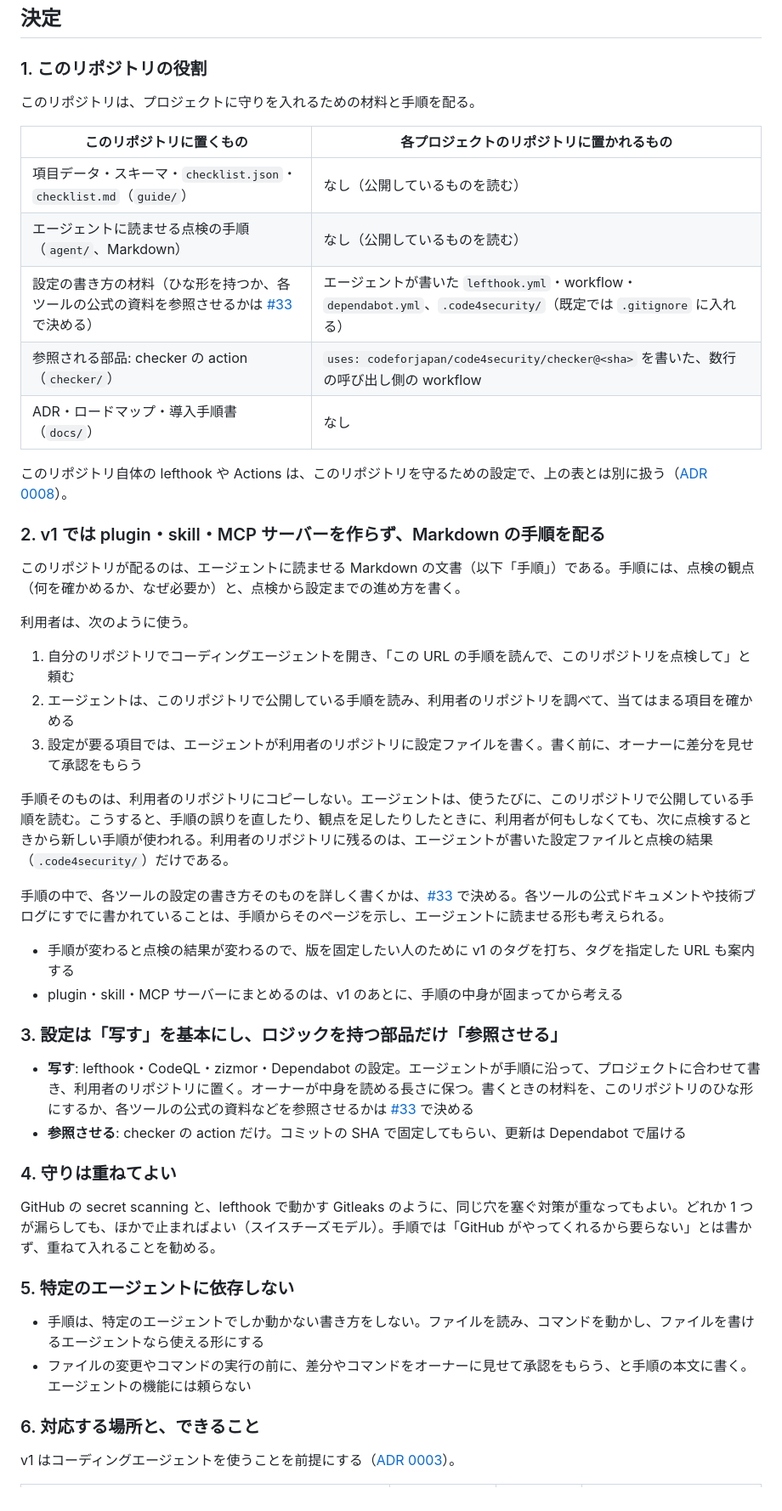
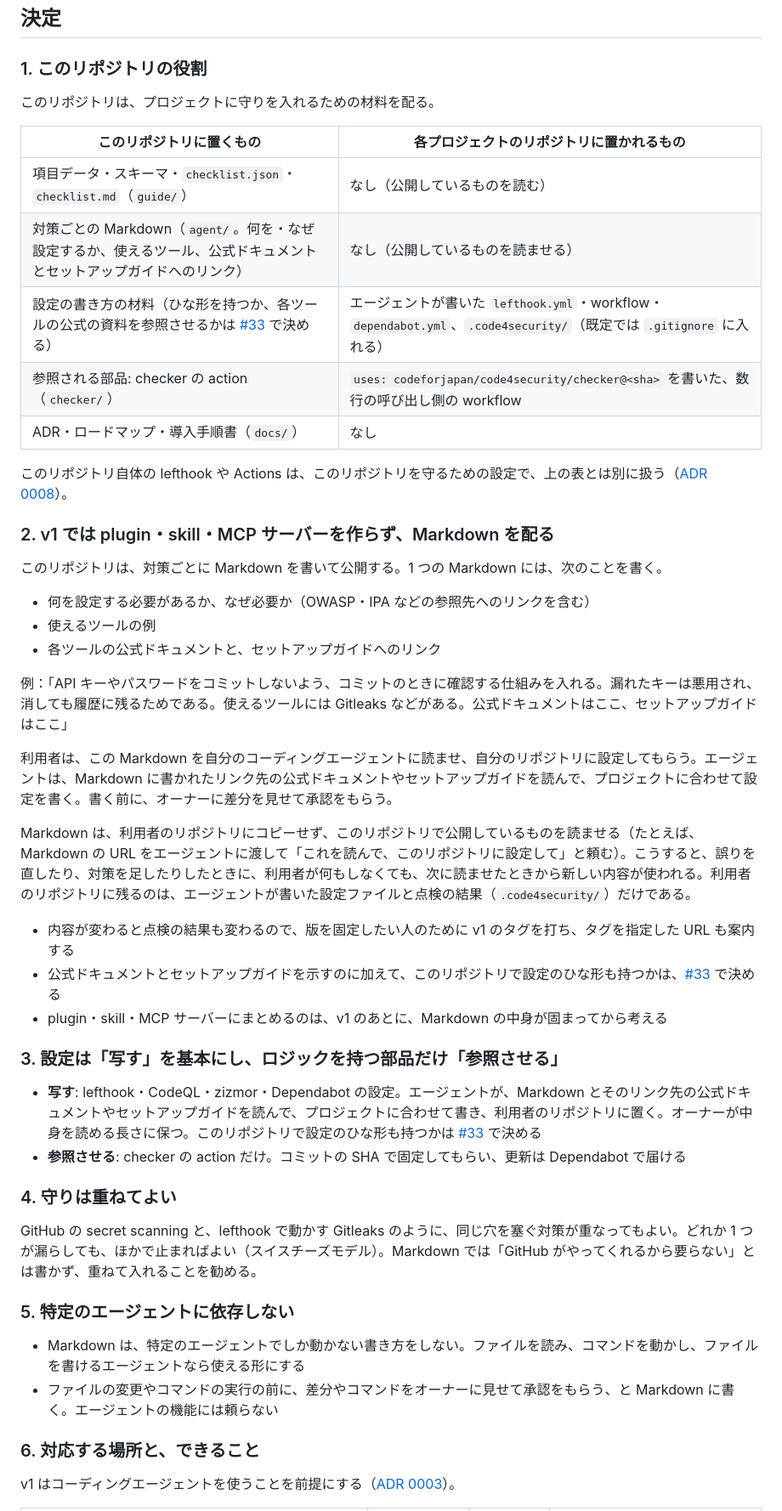
Before and after one commit to codeforjapan/code4security, a Markdown page: docs/adr/0004-repo-role-and-distribution.md, the part around one of its changes. Shown at 85% size. Drawn GitHub-style.

Commit message:
docs: ADR 0003・0004 で、配る Markdown の中身と使い方を具体的に書く
対策ごとに、何を・なぜ設定するか、使えるツール、公式ドキュメントとセットアップガイドへの
リンクを書き、利用者はそれをエージェントに読ませて設定してもらう。

Co-Authored-By: Claude Opus 5.5 <noreply@anthropic.com>

```diff
--- a/docs/adr/0004-repo-role-and-distribution.md
+++ b/docs/adr/0004-repo-role-and-distribution.md
@@ -32,48 +32,49 @@ v1（[ADR 0003](0003-v1-scope.md)）では、プロジェクトオーナーが
 
 ### 1. このリポジトリの役割
 
-このリポジトリは、プロジェクトに守りを入れるための材料と手順を配る。
+このリポジトリは、プロジェクトに守りを入れるための材料を配る。
 
 | このリポジトリに置くもの | 各プロジェクトのリポジトリに置かれるもの |
 |---|---|
 | 項目データ・スキーマ・`checklist.json`・`checklist.md`（`guide/`） | なし（公開しているものを読む） |
-| エージェントに読ませる点検の手順（`agent/`、Markdown） | なし（公開しているものを読む） |
+| 対策ごとの Markdown（`agent/`。何を・なぜ設定するか、使えるツール、公式ドキュメントとセットアップガイドへのリンク） | なし（公開しているものを読ませる） |
 | 設定の書き方の材料（ひな形を持つか、各ツールの公式の資料を参照させるかは [#33](https://github.com/codeforjapan/code4security/issues/33) で決める） | エージェントが書いた `lefthook.yml`・workflow・`dependabot.yml`、`.code4security/`（既定では `.gitignore` に入れる） |
 | 参照される部品: checker の action（`checker/`） | `uses: codeforjapan/code4security/checker@<sha>` を書いた、数行の呼び出し側の workflow |
 | ADR・ロードマップ・導入手順書（`docs/`） | なし |
 
 このリポジトリ自体の lefthook や Actions は、このリポジトリを守るための設定で、上の表とは別に扱う（[ADR 0008](0008-repo-defense.md)）。
 
-### 2. v1 では plugin・skill・MCP サーバーを作らず、Markdown の手順を配る
+### 2. v1 では plugin・skill・MCP サーバーを作らず、Markdown を配る
 
-このリポジトリが配るのは、エージェントに読ませる Markdown の文書（以下「手順」）である。手順には、点検の観点（何を確かめるか、なぜ必要か）と、点検から設定までの進め方を書く。
+このリポジトリは、対策ごとに Markdown を書いて公開する。1 つの Markdown には、次のことを書く。
 
-利用者は、次のように使う。
+- 何を設定する必要があるか、なぜ必要か（OWASP・IPA などの参照先へのリンクを含む）
+- 使えるツールの例
+- 各ツールの公式ドキュメントと、セットアップガイドへのリンク
 
-1. 自分のリポジトリでコーディングエージェントを開き、「この URL の手順を読んで、このリポジトリを点検して」と頼む
-2. エージェントは、このリポジトリで公開している手順を読み、利用者のリポジトリを調べて、当てはまる項目を確かめる
-3. 設定が要る項目では、エージェントが利用者のリポジトリに設定ファイルを書く。書く前に、オーナーに差分を見せて承認をもらう
+例：「API キーやパスワードをコミットしないよう、コミットのときに確認する仕組みを入れる。漏れたキーは悪用され、消しても履歴に残るためである。使えるツールには Gitleaks などがある。公式ドキュメントはここ、セットアップガイドはここ」
 
-手順そのものは、利用者のリポジトリにコピーしない。エージェントは、使うたびに、このリポジトリで公開している手順を読む。こうすると、手順の誤りを直したり、観点を足したりしたときに、利用者が何もしなくても、次に点検するときから新しい手順が使われる。利用者のリポジトリに残るのは、エージェントが書いた設定ファイルと点検の結果（`.code4security/`）だけである。
+利用者は、この Markdown を自分のコーディングエージェントに読ませ、自分のリポジトリに設定してもらう。エージェントは、Markdown に書かれたリンク先の公式ドキュメントやセットアップガイドを読んで、プロジェクトに合わせて設定を書く。書く前に、オーナーに差分を見せて承認をもらう。
 
-手順の中で、各ツールの設定の書き方そのものを詳しく書くかは、[#33](https://github.com/codeforjapan/code4security/issues/33) で決める。各ツールの公式ドキュメントや技術ブログにすでに書かれていることは、手順からそのページを示し、エージェントに読ませる形も考えられる。
+Markdown は、利用者のリポジトリにコピーせず、このリポジトリで公開しているものを読ませる（たとえば、Markdown の URL をエージェントに渡して「これを読んで、このリポジトリに設定して」と頼む）。こうすると、誤りを直したり、対策を足したりしたときに、利用者が何もしなくても、次に読ませたときから新しい内容が使われる。利用者のリポジトリに残るのは、エージェントが書いた設定ファイルと点検の結果（`.code4security/`）だけである。
 
-- 手順が変わると点検の結果が変わるので、版を固定したい人のために v1 のタグを打ち、タグを指定した URL も案内する
-- plugin・skill・MCP サーバーにまとめるのは、v1 のあとに、手順の中身が固まってから考える
+- 内容が変わると点検の結果も変わるので、版を固定したい人のために v1 のタグを打ち、タグを指定した URL も案内する
+- 公式ドキュメントとセットアップガイドを示すのに加えて、このリポジトリで設定のひな形も持つかは、[#33](https://github.com/codeforjapan/code4security/issues/33) で決める
+- plugin・skill・MCP サーバーにまとめるのは、v1 のあとに、Markdown の中身が固まってから考える
 
 ### 3. 設定は「写す」を基本にし、ロジックを持つ部品だけ「参照させる」
 
-- **写す**: lefthook・CodeQL・zizmor・Dependabot の設定。エージェントが手順に沿って、プロジェクトに合わせて書き、利用者のリポジトリに置く。オーナーが中身を読める長さに保つ。書くときの材料を、このリポジトリのひな形にするか、各ツールの公式の資料などを参照させるかは [#33](https://github.com/codeforjapan/code4security/issues/33) で決める
+- **写す**: lefthook・CodeQL・zizmor・Dependabot の設定。エージェントが、Markdown とそのリンク先の公式ドキュメントやセットアップガイドを読んで、プロジェクトに合わせて書き、利用者のリポジトリに置く。オーナーが中身を読める長さに保つ。このリポジトリで設定のひな形も持つかは [#33](https://github.com/codeforjapan/code4security/issues/33) で決める
 - **参照させる**: checker の action だけ。コミットの SHA で固定してもらい、更新は Dependabot で届ける
 
 ### 4. 守りは重ねてよい
 
-GitHub の secret scanning と、lefthook で動かす Gitleaks のように、同じ穴を塞ぐ対策が重なってもよい。どれか 1 つが漏らしても、ほかで止まればよい（スイスチーズモデル）。手順では「GitHub がやってくれるから要らない」とは書かず、重ねて入れることを勧める。
+GitHub の secret scanning と、lefthook で動かす Gitleaks のように、同じ穴を塞ぐ対策が重なってもよい。どれか 1 つが漏らしても、ほかで止まればよい（スイスチーズモデル）。Markdown では「GitHub がやってくれるから要らない」とは書かず、重ねて入れることを勧める。
 
 ### 5. 特定のエージェントに依存しない
 
-- 手順は、特定のエージェントでしか動かない書き方をしない。ファイルを読み、コマンドを動かし、ファイルを書けるエージェントなら使える形にする
-- ファイルの変更やコマンドの実行の前に、差分やコマンドをオーナーに見せて承認をもらう、と手順の本文に書く。エージェントの機能には頼らない
+- Markdown は、特定のエージェントでしか動かない書き方をしない。ファイルを読み、コマンドを動かし、ファイルを書けるエージェントなら使える形にする
+- ファイルの変更やコマンドの実行の前に、差分やコマンドをオーナーに見せて承認をもらう、と Markdown に書く。エージェントの機能には頼らない
 
 ### 6. 対応する場所と、できること
 
```
Also changed, not shown: other parts of docs/adr/0004-repo-role-and-distribution.md (+8 -8 lines), docs/adr/0003-v1-scope.md (+3 -3 lines).
